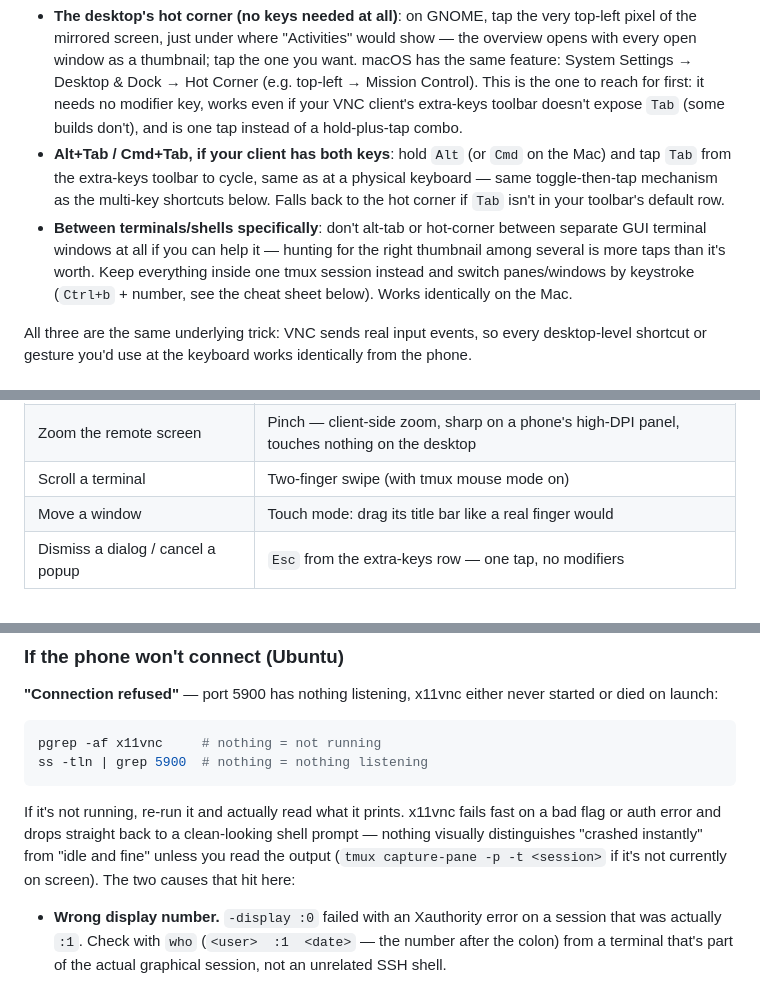
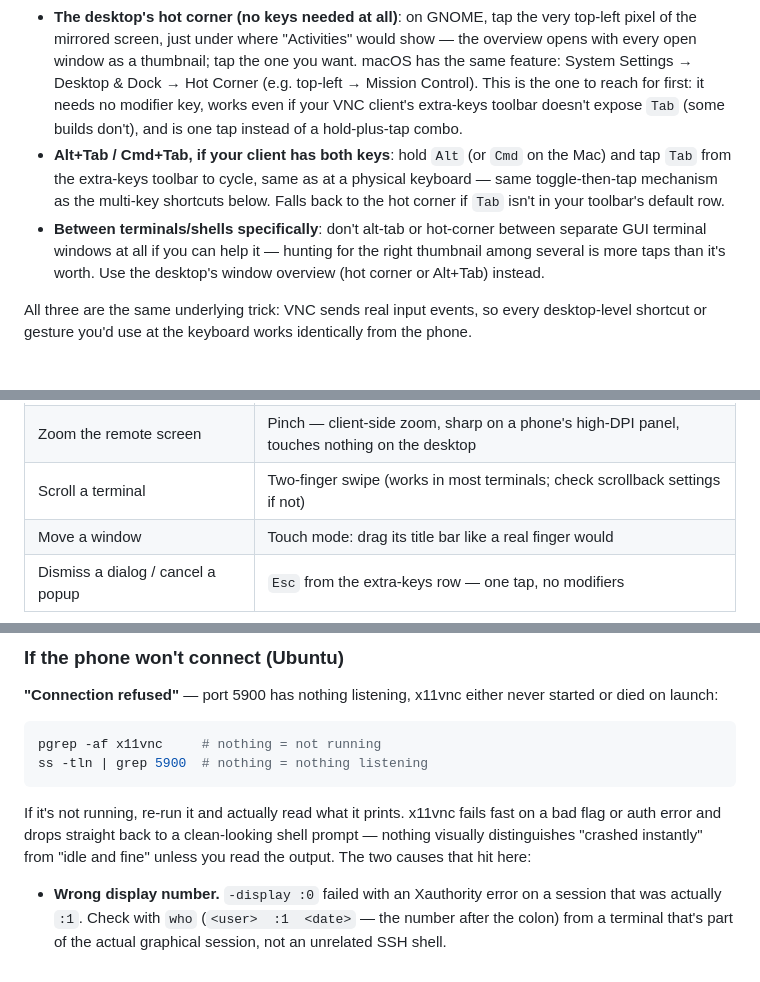
Before and after one commit to Encryptioner/blogs, a Markdown page: topics/Productivity/Your Desk in Your Pocket - Free Remote Control for Mac & Ubuntu, Same Room or Anywhere on Earth.md, 3 parts joined by grey strips. Rendered like a GitHub page.

````diff
--- a/topics/Productivity/Your Desk in Your Pocket - Free Remote Control for Mac & Ubuntu, Same Room or Anywhere on Earth.md
+++ b/topics/Productivity/Your Desk in Your Pocket - Free Remote Control for Mac & Ubuntu, Same Room or Anywhere on Earth.md
@@ -197,7 +194,7 @@ Three ways, in the order actually worth trying on a phone:
 
 - **The desktop's hot corner (no keys needed at all)**: on GNOME, tap the very top-left pixel of the mirrored screen, just under where "Activities" would show — the overview opens with every open window as a thumbnail; tap the one you want. macOS has the same feature: System Settings → Desktop & Dock → Hot Corner (e.g. top-left → Mission Control). This is the one to reach for first: it needs no modifier key, works even if your VNC client's extra-keys toolbar doesn't expose `Tab` (some builds don't), and is one tap instead of a hold-plus-tap combo.
 - **Alt+Tab / Cmd+Tab, if your client has both keys**: hold `Alt` (or `Cmd` on the Mac) and tap `Tab` from the extra-keys toolbar to cycle, same as at a physical keyboard — same toggle-then-tap mechanism as the multi-key shortcuts below. Falls back to the hot corner if `Tab` isn't in your toolbar's default row.
-- **Between terminals/shells specifically**: don't alt-tab or hot-corner between separate GUI terminal windows at all if you can help it — hunting for the right thumbnail among several is more taps than it's worth. Keep everything inside one tmux session instead and switch panes/windows by keystroke (`Ctrl+b` + number, see the cheat sheet below). Works identically on the Mac.
+- **Between terminals/shells specifically**: don't alt-tab or hot-corner between separate GUI terminal windows at all if you can help it — hunting for the right thumbnail among several is more taps than it's worth. Use the desktop's window overview (hot corner or Alt+Tab) instead.
 
 All three are the same underlying trick: VNC sends real input events, so every desktop-level shortcut or gesture you'd use at the keyboard works identically from the phone.
 
@@ -266,7 +262,7 @@ More of the everyday, grouped by who's holding the phone — every row uses the
 |---|---|
 | Middle-click paste (Linux's best-kept secret) | Tap with three fingers at once — RealVNC's native middle click (or a Bluetooth mouse's middle button) |
 | Zoom the remote screen | Pinch — client-side zoom, sharp on a phone's high-DPI panel, touches nothing on the desktop |
-| Scroll a terminal | Two-finger swipe (with tmux mouse mode on) |
+| Scroll a terminal | Two-finger swipe (works in most terminals; check scrollback settings if not) |
 | Move a window | Touch mode: drag its title bar like a real finger would |
 | Dismiss a dialog / cancel a popup | `Esc` from the extra-keys row — one tap, no modifiers |
 
@@ -363,7 +333,7 @@ pgrep -af x11vnc     # nothing = not running
 ss -tln | grep 5900  # nothing = nothing listening
 ```
 
-If it's not running, re-run it and actually read what it prints. x11vnc fails fast on a bad flag or auth error and drops straight back to a clean-looking shell prompt — nothing visually distinguishes "crashed instantly" from "idle and fine" unless you read the output (`tmux capture-pane -p -t <session>` if it's not currently on screen). The two causes that hit here:
+If it's not running, re-run it and actually read what it prints. x11vnc fails fast on a bad flag or auth error and drops straight back to a clean-looking shell prompt — nothing visually distinguishes "crashed instantly" from "idle and fine" unless you read the output. The two causes that hit here:
 
 - **Wrong display number.** `-display :0` failed with an Xauthority error on a session that was actually `:1`. Check with `who` (`<user>  :1  <date>` — the number after the colon) from a terminal that's part of the actual graphical session, not an unrelated SSH shell.
 - **Xauthority not at the default path.** Modern GNOME/gdm often keeps it at `/run/user/<uid>/gdm/Xauthority` instead of `~/.Xauthority`. `-auth guess` finds it automatically; the explicit fallback is `-auth /run/user/<uid>/gdm/Xauthority`.
````
Also changed, not shown: other parts of topics/Productivity/Your Desk in Your Pocket - Free Remote Control for Mac & Ubuntu, Same Room or Anywhere on Earth.md (+9 -40 lines), topics/Productivity/Run Your Desk From Anywhere - Free Remote Control + Voice Dictation Over the Internet.md (+1 -1 lines), topics/Productivity/Run Your Desk From the Couch - Free Remote Control + Voice Dictation From Your Phone.md (+14 -46 lines), assets/B-24/architecture-ubuntu.png, assets/B-24/control-path-ubuntu.png, assets/B-26/control-path-ubuntu.png, 4 other files.
